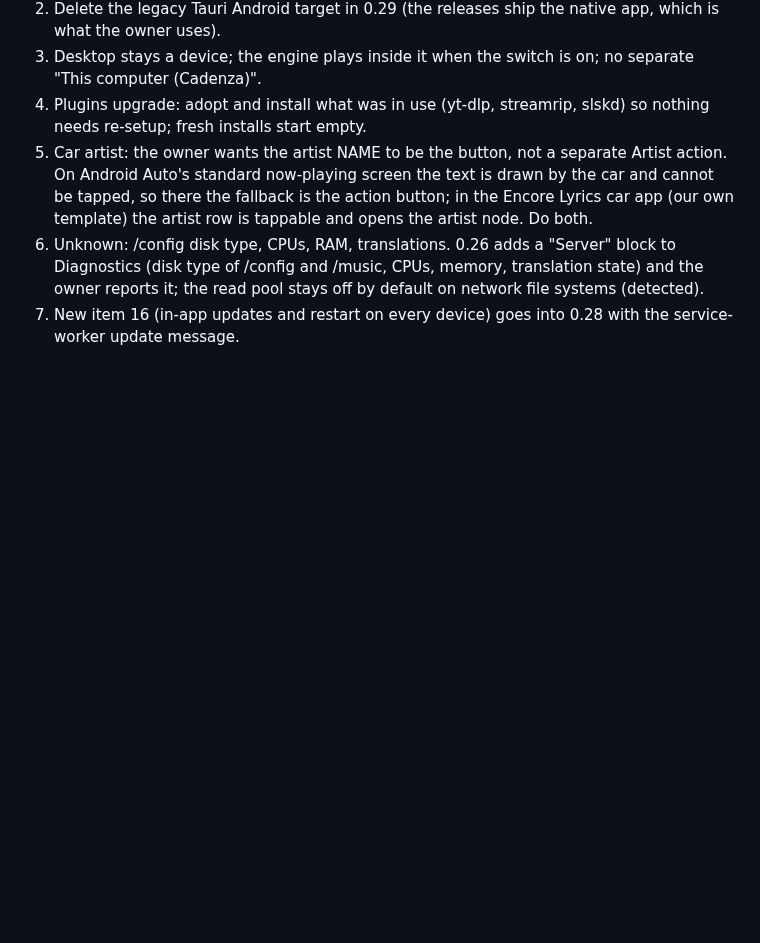
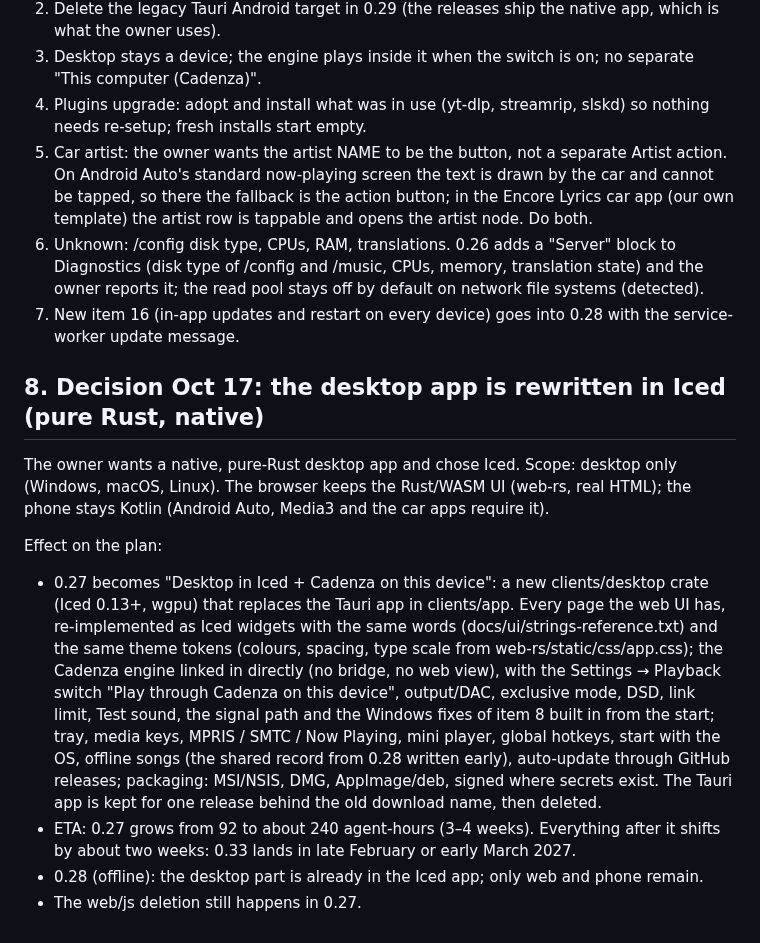
Before and after one commit to Krifmaz/Encore, a Markdown page: docs/backlog/2026-10-plan.md, the part around the change. Drawn GitHub-style; blank space fills up the shorter version.

Commit message:
Plan: desktop app rewritten in Iced (owner's decision)
Co-Authored-By: Claude Fable 5.1 <noreply@anthropic.com>
Claude-Session: https://claude.ai/code/session_01KPkvz4BvoSGLUmWDJ9cpK1

```diff
--- a/docs/backlog/2026-10-plan.md
+++ b/docs/backlog/2026-10-plan.md
@@ -305,3 +305,24 @@ Also noted, below the top ten: the Tidal and Qobuz searches of item 12 depend on
 5. Car artist: the owner wants the artist NAME to be the button, not a separate Artist action. On Android Auto's standard now-playing screen the text is drawn by the car and cannot be tapped, so there the fallback is the action button; in the Encore Lyrics car app (our own template) the artist row is tappable and opens the artist node. Do both.
 6. Unknown: /config disk type, CPUs, RAM, translations. 0.26 adds a "Server" block to Diagnostics (disk type of /config and /music, CPUs, memory, translation state) and the owner reports it; the read pool stays off by default on network file systems (detected).
 7. New item 16 (in-app updates and restart on every device) goes into 0.28 with the service-worker update message.
+
+## 8. Decision Oct 17: the desktop app is rewritten in Iced (pure Rust, native)
+
+The owner wants a native, pure-Rust desktop app and chose Iced. Scope: desktop only (Windows, macOS, Linux).
+The browser keeps the Rust/WASM UI (web-rs, real HTML); the phone stays Kotlin (Android Auto, Media3 and the
+car apps require it).
+
+Effect on the plan:
+- 0.27 becomes "Desktop in Iced + Cadenza on this device": a new clients/desktop crate (Iced 0.13+, wgpu) that
+  replaces the Tauri app in clients/app. Every page the web UI has, re-implemented as Iced widgets with the same
+  words (docs/ui/strings-reference.txt) and the same theme tokens (colours, spacing, type scale from
+  web-rs/static/css/app.css); the Cadenza engine linked in directly (no bridge, no web view), with the
+  Settings → Playback switch "Play through Cadenza on this device", output/DAC, exclusive mode, DSD, link limit,
+  Test sound, the signal path and the Windows fixes of item 8 built in from the start; tray, media keys, MPRIS /
+  SMTC / Now Playing, mini player, global hotkeys, start with the OS, offline songs (the shared record from 0.28
+  written early), auto-update through GitHub releases; packaging: MSI/NSIS, DMG, AppImage/deb, signed where
+  secrets exist. The Tauri app is kept for one release behind the old download name, then deleted.
+- ETA: 0.27 grows from 92 to about 240 agent-hours (3–4 weeks). Everything after it shifts by about two weeks:
+  0.33 lands in late February or early March 2027.
+- 0.28 (offline): the desktop part is already in the Iced app; only web and phone remain.
+- The web/js deletion still happens in 0.27.
```
